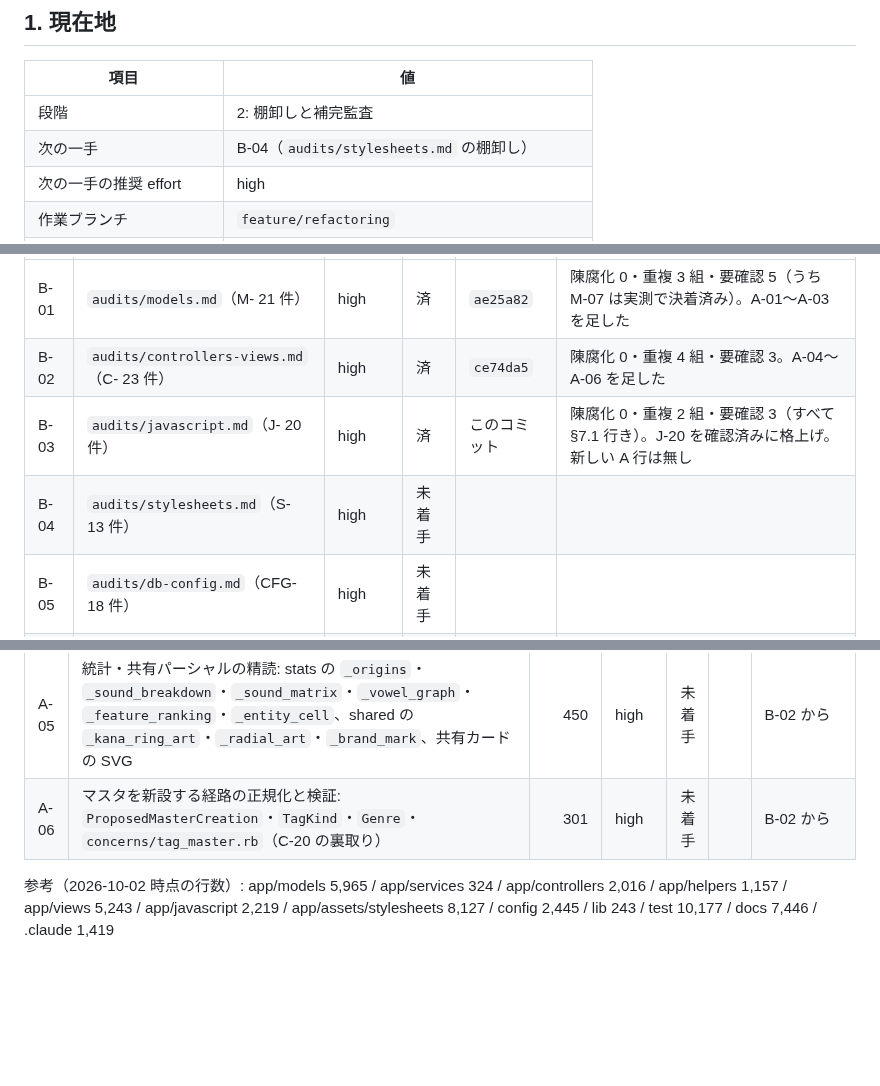
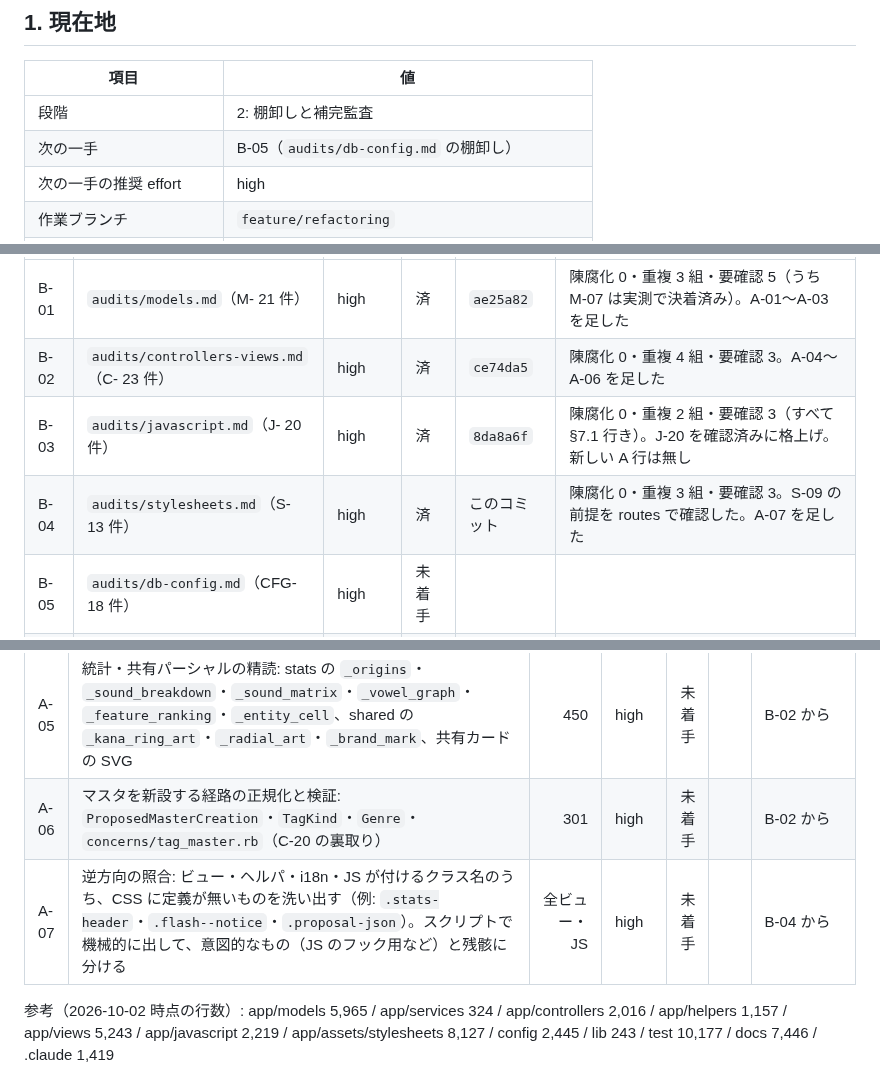
Before and after one commit to SowaKotaro/nagai-kotoba-database-v2, a Markdown page: docs/refactoring/LEDGER.md, 3 parts joined by grey strips. Rendered like a GitHub page; blank space fills up the shorter version.

Commit message:
docs: stylesheets の監査記録を棚卸しする（B-04）
陳腐化した指摘は無い。S-09 の前提（/admin 配下は Admin::BaseController 系だけ）を routes で確かめた。
見た目が変わる確認は目的の外として見送り、クラス名の逆方向の照合を補完監査 A-07 として台帳に足す。

Co-Authored-By: Claude Opus 5.5 <noreply@anthropic.com>

```diff
--- a/docs/refactoring/LEDGER.md
+++ b/docs/refactoring/LEDGER.md
@@ -11,7 +11,7 @@
 | 項目 | 値 |
 |---|---|
 | 段階 | 2: 棚卸しと補完監査 |
-| 次の一手 | B-04（`audits/stylesheets.md` の棚卸し） |
+| 次の一手 | B-05（`audits/db-config.md` の棚卸し） |
 | 次の一手の推奨 effort | high |
 | 作業ブランチ | `feature/refactoring` |
 | 既存監査の基準コミット | `a04f375`（`audits/` の行番号はこの時点のもの） |
@@ -59,8 +59,8 @@
 |---|---|---|---|---|---|
 | B-01 | `audits/models.md`（M- 21 件） | high | 済 | `ae25a82` | 陳腐化 0・重複 3 組・要確認 5（うち M-07 は実測で決着済み）。A-01〜A-03 を足した |
 | B-02 | `audits/controllers-views.md`（C- 23 件） | high | 済 | `ce74da5` | 陳腐化 0・重複 4 組・要確認 3。A-04〜A-06 を足した |
-| B-03 | `audits/javascript.md`（J- 20 件） | high | 済 | このコミット | 陳腐化 0・重複 2 組・要確認 3（すべて §7.1 行き）。J-20 を確認済みに格上げ。新しい A 行は無し |
-| B-04 | `audits/stylesheets.md`（S- 13 件） | high | 未着手 | | |
+| B-03 | `audits/javascript.md`（J- 20 件） | high | 済 | `8da8a6f` | 陳腐化 0・重複 2 組・要確認 3（すべて §7.1 行き）。J-20 を確認済みに格上げ。新しい A 行は無し |
+| B-04 | `audits/stylesheets.md`（S- 13 件） | high | 済 | このコミット | 陳腐化 0・重複 3 組・要確認 3。S-09 の前提を routes で確認した。A-07 を足した |
 | B-05 | `audits/db-config.md`（CFG- 18 件） | high | 未着手 | | |
 | B-06 | `audits/test.md`（T- 19 件） | high | 未着手 | | |
 | B-07 | `audits/docs-guides.md`（DOC- 16 件） | high | 未着手 | | |
@@ -79,6 +79,7 @@
 | A-04 | 管理ビューの精読: `app/views/admin/` の candidates・tags・annotation_decks・bulk_proposal_approvals・annotation_proposals・word_candidates の全ファイルと、annotations の `_proposal*`・`_feature_fields`・`_new_master`・`_variant_fields` | 1,296 | high | 未着手 | | B-02 から（grep で拾っただけ） |
 | A-05 | 統計・共有パーシャルの精読: stats の `_origins`・`_sound_breakdown`・`_sound_matrix`・`_vowel_graph`・`_feature_ranking`・`_entity_cell`、shared の `_kana_ring_art`・`_radial_art`・`_brand_mark`、共有カードの SVG | 450 | high | 未着手 | | B-02 から |
 | A-06 | マスタを新設する経路の正規化と検証: `ProposedMasterCreation`・`TagKind`・`Genre`・`concerns/tag_master.rb`（C-20 の裏取り） | 301 | high | 未着手 | | B-02 から |
+| A-07 | 逆方向の照合: ビュー・ヘルパ・i18n・JS が付けるクラス名のうち、CSS に定義が無いものを洗い出す（例: `.stats-header`・`.flash--notice`・`.proposal-json`）。スクリプトで機械的に出して、意図的なもの（JS のフック用など）と残骸に分ける | 全ビュー・JS | high | 未着手 | | B-04 から |
 
 参考（2026-10-02 時点の行数）: app/models 5,965 / app/services 324 / app/controllers 2,016 / app/helpers 1,157 /
 app/views 5,243 / app/javascript 2,219 / app/assets/stylesheets 8,127 / config 2,445 / lib 243 /
```
Also changed, not shown: 1 other file.
